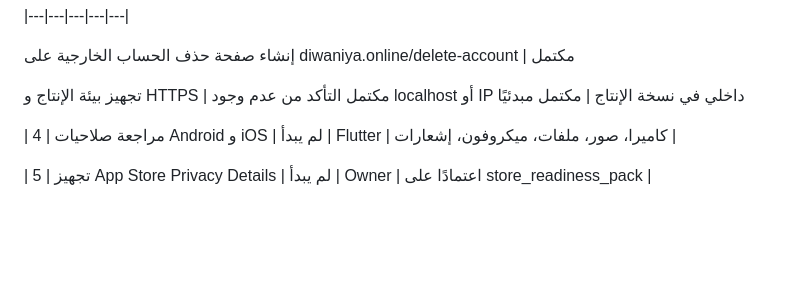
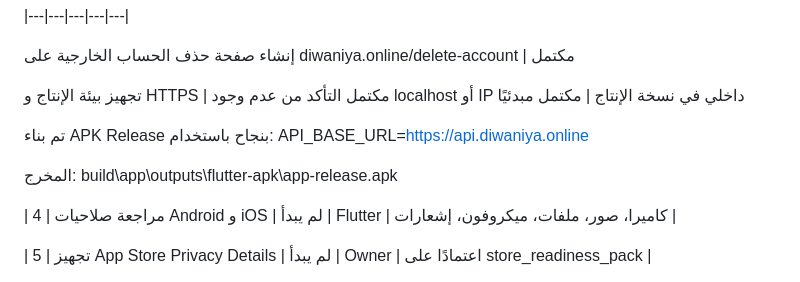
Before and after one commit to diwanapp/diwaniya-flutter, a Markdown page: docs/compliance/launch_readiness_tracker_ar.md, the part around the change. GitHub-like rendering; blank space fills up the shorter version.

Commit message:
Update launch readiness release build status

```diff
--- a/docs/compliance/launch_readiness_tracker_ar.md
+++ b/docs/compliance/launch_readiness_tracker_ar.md
@@ -92,6 +92,12 @@
 
 تجهيز بيئة الإنتاج و HTTPS | مكتمل
 التأكد من عدم وجود localhost أو IP داخلي في نسخة الإنتاج | مكتمل مبدئيًا
+
+تم بناء APK Release بنجاح باستخدام:
+API_BASE_URL=https://api.diwaniya.online
+
+المخرج:
+build\app\outputs\flutter-apk\app-release.apk
 
 
 | 4 | مراجعة صلاحيات Android و iOS | لم يبدأ | Flutter | كاميرا، صور، ملفات، ميكروفون، إشعارات |
```
